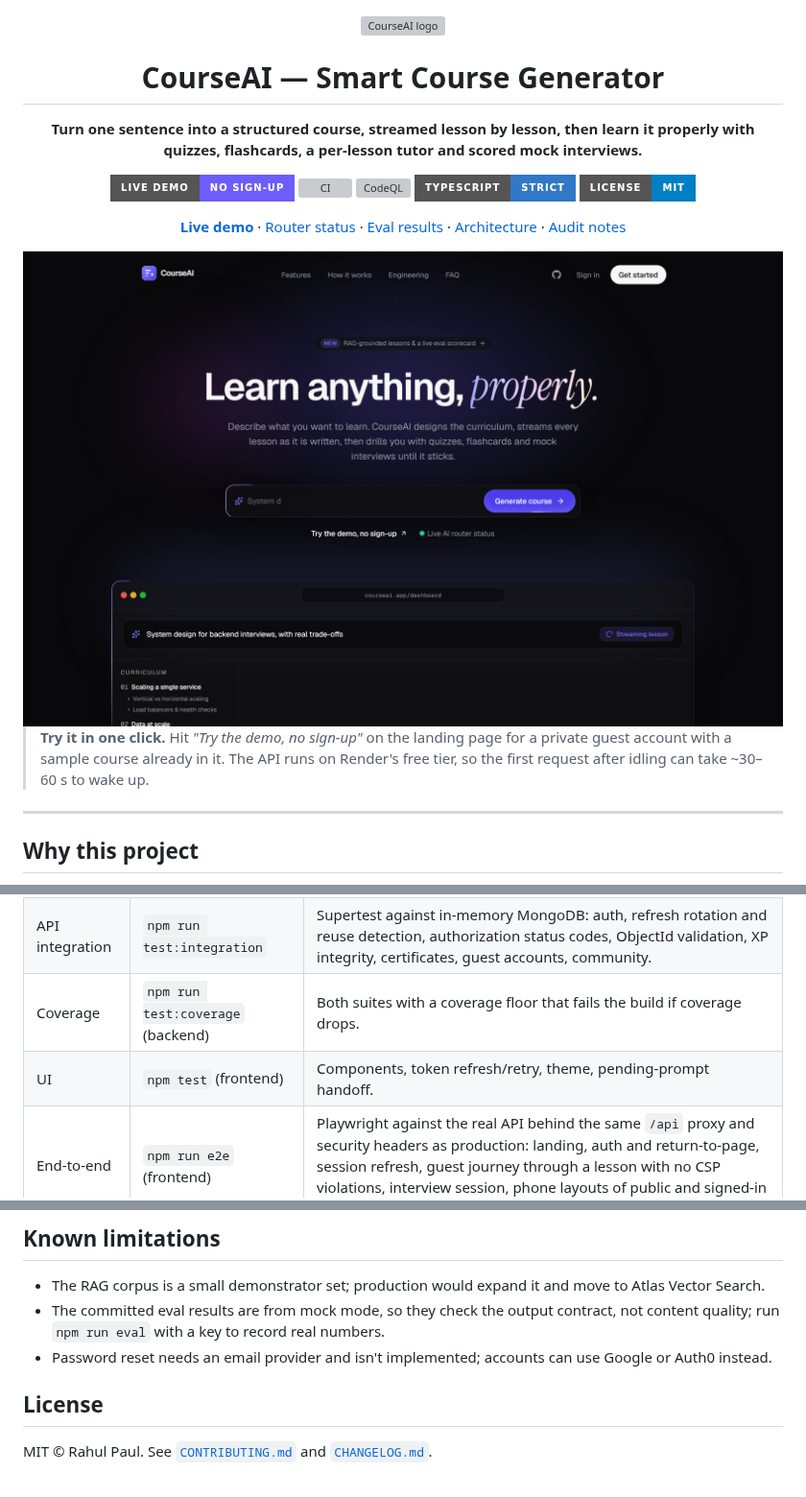
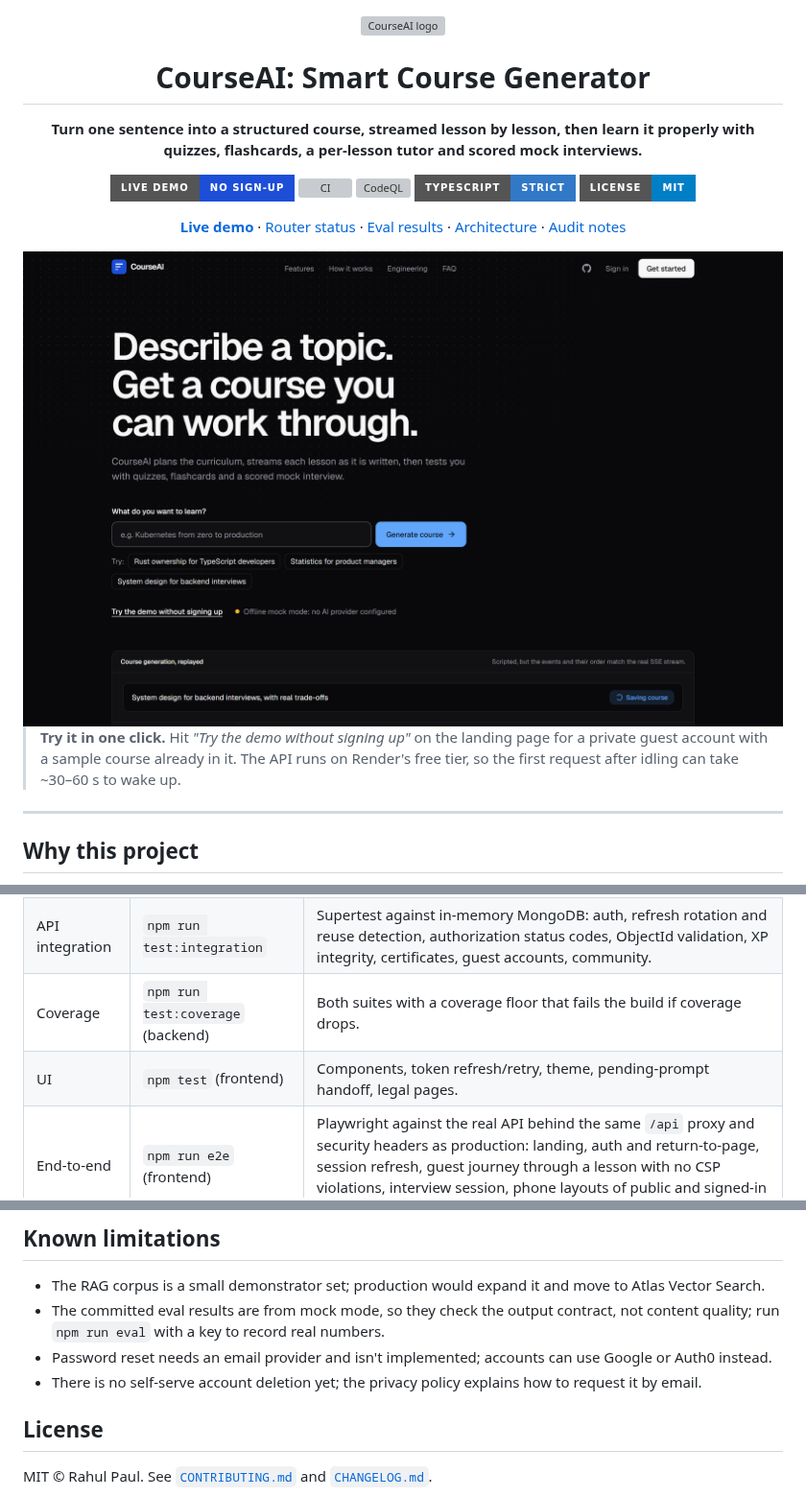
Before and after one commit to rahulpaul-07/smart-course-generator, a Markdown page: README.md, 3 parts joined by grey strips. Shown at 96% size. Rendered like a GitHub page; pictures changed too: docs/screenshots/landing.png; badges without logos; grey boxes are pictures that could not be loaded.

Commit message:
Update README and screenshots for the redesign
- Re-shot all six README screenshots against the current UI (they
  showed the old indigo logo and accents).
- Document the privacy and terms pages, the vendored Magic UI
  components and the lack of self-serve account deletion.
- Match the demo button label, drop the em dash in the title and move
  the live demo badge to the cobalt brand colour.

```diff
--- a/README.md
+++ b/README.md
@@ -2,11 +2,11 @@
 
 <img src="frontend/public/favicon.svg" width="56" alt="CourseAI logo" />
 
-# CourseAI — Smart Course Generator
+# CourseAI: Smart Course Generator
 
 **Turn one sentence into a structured course, streamed lesson by lesson, then learn it properly with quizzes, flashcards, a per-lesson tutor and scored mock interviews.**
 
-<a href="https://smart-course-generator.vercel.app/"><img src="https://img.shields.io/badge/Live_demo-no_sign--up-6d5dfc?style=for-the-badge" alt="Live demo" /></a>
+<a href="https://smart-course-generator.vercel.app/"><img src="https://img.shields.io/badge/Live_demo-no_sign--up-1D4ED8?style=for-the-badge" alt="Live demo" /></a>
 <a href="https://github.com/rahulpaul-07/smart-course-generator/actions/workflows/ci.yml"><img src="https://img.shields.io/github/actions/workflow/status/rahulpaul-07/smart-course-generator/ci.yml?style=for-the-badge&label=CI" alt="CI" /></a>
 <a href="https://github.com/rahulpaul-07/smart-course-generator/actions/workflows/codeql.yml"><img src="https://img.shields.io/github/actions/workflow/status/rahulpaul-07/smart-course-generator/codeql.yml?style=for-the-badge&label=CodeQL" alt="CodeQL" /></a>
 <img src="https://img.shields.io/badge/TypeScript-strict-3178C6?style=for-the-badge&logo=typescript&logoColor=white" alt="TypeScript strict" />
@@ -18,7 +18,7 @@
 
 </div>
 
-> **Try it in one click.** Hit *"Try the demo, no sign-up"* on the landing page for a private guest account with a sample course already in it. The API runs on Render's free tier, so the first request after idling can take ~30–60 s to wake up.
+> **Try it in one click.** Hit *"Try the demo without signing up"* on the landing page for a private guest account with a sample course already in it. The API runs on Render's free tier, so the first request after idling can take ~30–60 s to wake up.
 
 ---
 
@@ -111,7 +112,7 @@ The web app calls the API on its own origin under `/api`; Vite proxies that to `
 | API unit | `npm run test:unit` (backend) | Router failover, circuit breaker, JSON repair, streaks, XP rules, SSE heartbeat. No DB, ~2 s. |
 | API integration | `npm run test:integration` | Supertest against in-memory MongoDB: auth, refresh rotation and reuse detection, authorization status codes, ObjectId validation, XP integrity, certificates, guest accounts, community. |
 | Coverage | `npm run test:coverage` (backend) | Both suites with a coverage floor that fails the build if coverage drops. |
-| UI | `npm test` (frontend) | Components, token refresh/retry, theme, pending-prompt handoff. |
+| UI | `npm test` (frontend) | Components, token refresh/retry, theme, pending-prompt handoff, legal pages. |
 | End-to-end | `npm run e2e` (frontend) | Playwright against the real API behind the same `/api` proxy and security headers as production: landing, auth and return-to-page, session refresh, guest journey through a lesson with no CSP violations, interview session, phone layouts of public and signed-in pages. |
 | Evals | `npm run eval` (backend) | Output contract in mock mode (CI); coverage and faithfulness scores with a provider key. |
 
@@ -133,6 +134,7 @@ Full guide: [`docs/deployment.md`](./docs/deployment.md).
 - The RAG corpus is a small demonstrator set; production would expand it and move to Atlas Vector Search.
 - The committed eval results are from mock mode, so they check the output contract, not content quality; run `npm run eval` with a key to record real numbers.
 - Password reset needs an email provider and isn't implemented; accounts can use Google or Auth0 instead.
+- There is no self-serve account deletion yet; the privacy policy explains how to request it by email.
 
 ## License
 
```
Also changed, not shown: other parts of README.md (+2 -1 lines), docs/screenshots/course.png, docs/screenshots/dashboard.png, docs/screenshots/interview.png, docs/screenshots/lesson.png, docs/screenshots/router-status.png.
